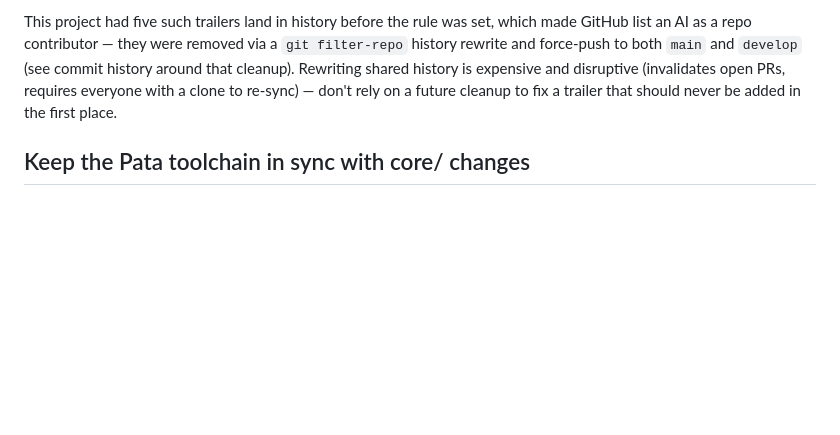
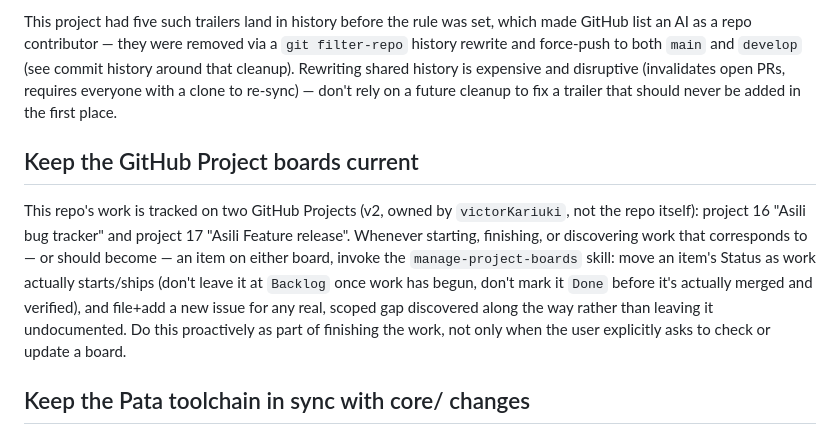
Before and after one commit to victorKariuki/Asili, a Markdown page: CLAUDE.md, the part around the change. Drawn GitHub-style; blank space fills up the shorter version.

Commit message:
docs: add a project rule and skill for keeping the GitHub Project boards current
Adds .claude/skills/manage-project-boards/SKILL.md (gh CLI mechanics for moving item
Status as work starts/ships, filing+adding new issues for gaps found along the way) and
a matching CLAUDE.md section, so this is followed proactively rather than only when
asked -- the same pattern already used for wiki sync, Swahili text, changelog/versioning,
and pata-toolchain sync.

```diff
--- a/CLAUDE.md
+++ b/CLAUDE.md
@@ -73,6 +73,17 @@ history is expensive and disruptive (invalidates open PRs, requires everyone wit
 re-sync) — don't rely on a future cleanup to fix a trailer that should never be added in the first
 place.
 
+## Keep the GitHub Project boards current
+
+This repo's work is tracked on two GitHub Projects (v2, owned by `victorKariuki`, not the repo
+itself): project 16 "Asili bug tracker" and project 17 "Asili Feature release". Whenever starting,
+finishing, or discovering work that corresponds to — or should become — an item on either board,
+invoke the `manage-project-boards` skill: move an item's Status as work actually starts/ships
+(don't leave it at `Backlog` once work has begun, don't mark it `Done` before it's actually merged
+and verified), and file+add a new issue for any real, scoped gap discovered along the way rather
+than leaving it undocumented. Do this proactively as part of finishing the work, not only when the
+user explicitly asks to check or update a board.
+
 ## Keep the Pata toolchain in sync with core/ changes
 
 `core/` (lexer, parser, semantic analyzer, evaluator) and `pata/` (CLI, LSP, formatter, linter,
```
Also changed, not shown: 1 other file.
